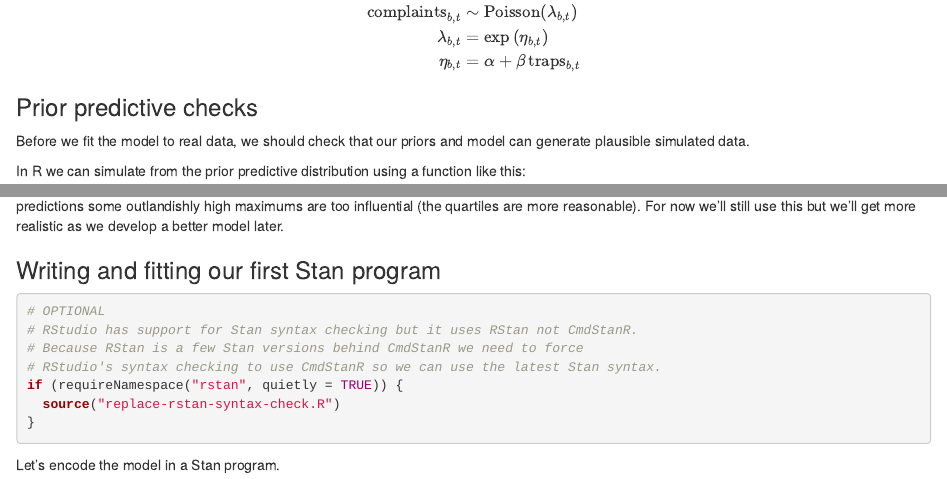
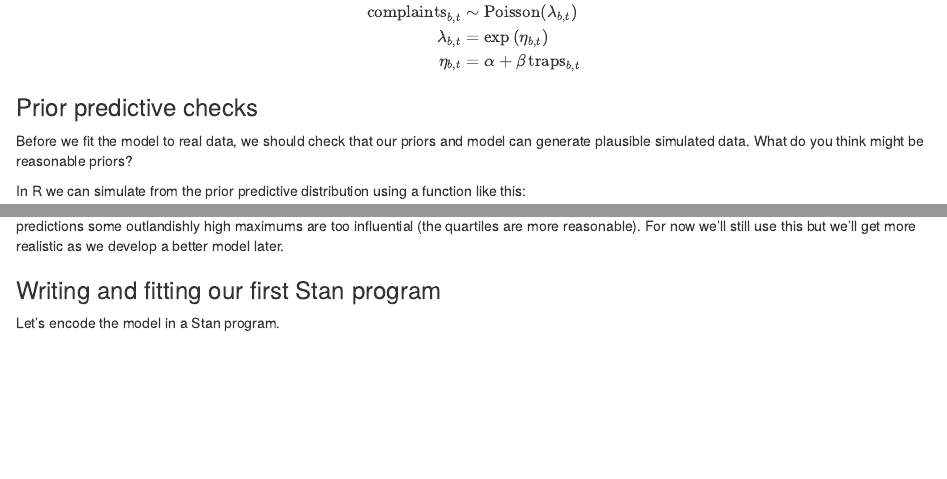
Before and after one commit to jgabry/nyr-stan-workshop-2023, an R Markdown document (main.Rmd): the page in a window 1100 px wide, from 6460 px down, and a second part further down, joined at a grey line. Rendered offline with R 4.5, knitr and Pandoc, with nearby package versions; some code elsewhere in the file could not run offline.

Commit message:
Update main.Rmd

````diff
--- a/main.Rmd
+++ b/main.Rmd
@@ -219,7 +216,7 @@ $$
 ### Prior predictive checks
 
 Before we fit the model to real data, we should check that our priors and model
-can generate plausible simulated data.
+can generate plausible simulated data. What do you think might be reasonable priors?
 
 In R we can simulate from the prior predictive distribution using a
 function like this:
@@ -316,16 +313,6 @@ develop a better model later.
 
 
 ### Writing and fitting our first Stan program
-
-```{r replace-rstan-syntax-checking}
-# OPTIONAL
-# RStudio has support for Stan syntax checking but it uses RStan not CmdStanR.
-# Because RStan is a few Stan versions behind CmdStanR we need to force
-# RStudio's syntax checking to use CmdStanR so we can use the latest Stan syntax.
-if (requireNamespace("rstan", quietly = TRUE)) {
-  source("replace-rstan-syntax-check.R")
-}
-```
 
 Let's encode the model in a Stan program.
 
````
Also changed, not shown: main.Rmd (3 more changed lines).
